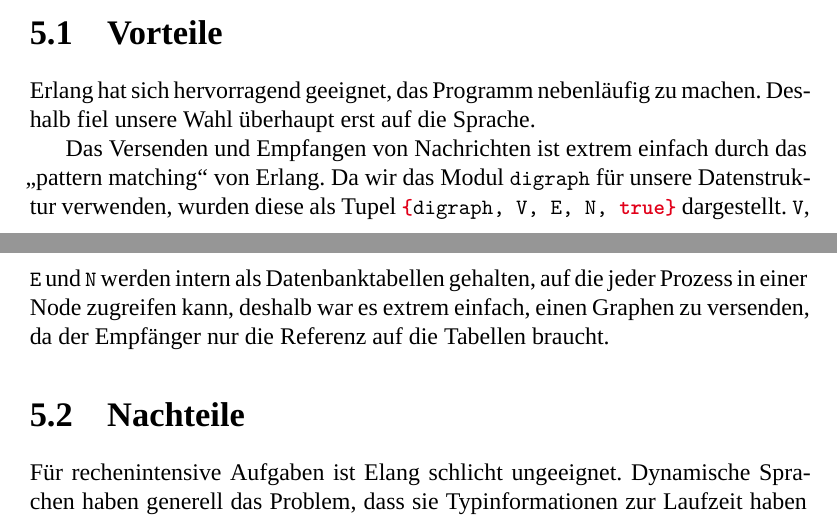
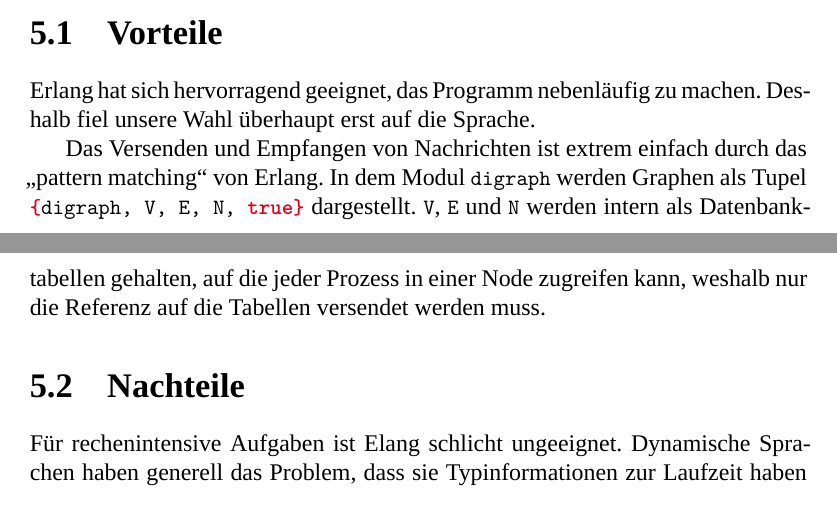
Before and after one commit to jnboehm/evol-erlang, a LaTeX thesis (doc/main.tex, which reads doc/tex/erlang.tex): two parts of pages 17 and 18 of 21, joined at a grey line, cut so that both start at the same text. Compiled offline with XeLaTeX; a missing font is replaced by an installed copy or a similar font.

Commit message:
Rewrite advantages
It now does not produce an overfull hbox

```diff
--- a/doc/tex/erlang.tex
+++ b/doc/tex/erlang.tex
@@ -29,15 +29,12 @@
 machen.  Deshalb fiel unsere Wahl überhaupt erst auf die Sprache.
 
 Das Versenden und Empfangen von Nachrichten ist extrem einfach durch
-das „pattern matching“ von Erlang.  Da wir das Modul
-% Darstellung von Graphen
-\lstinline{digraph} für unsere Datenstruktur verwenden, wurden diese
-als Tupel \lstinline!{digraph, V, E, N, true}!  dargestellt.
-\lstinline!V!, \lstinline!E! und \lstinline!N! werden intern als
-Datenbanktabellen gehalten, auf die jeder Prozess in einer Node
-zugreifen kann, %was ist ein proz. und node?
-deshalb war es extrem einfach, einen Graphen zu versenden, da der
-Empfänger nur die Referenz auf die Tabellen braucht.
+das „pattern matching“ von Erlang.  In dem Modul \lstinline!digraph!
+werden Graphen als Tupel \lstinline!{digraph, V, E, N, true}!
+dargestellt.  \lstinline!V!, \lstinline!E! und \lstinline!N! werden
+intern als Datenbanktabellen gehalten, auf die jeder Prozess in einer
+Node zugreifen kann, weshalb nur die Referenz auf die Tabellen
+versendet werden muss.
 \section{Nachteile}
 Für rechenintensive Aufgaben ist Elang schlicht ungeeignet.
 Dynamische Sprachen haben generell das Problem, dass sie
```
